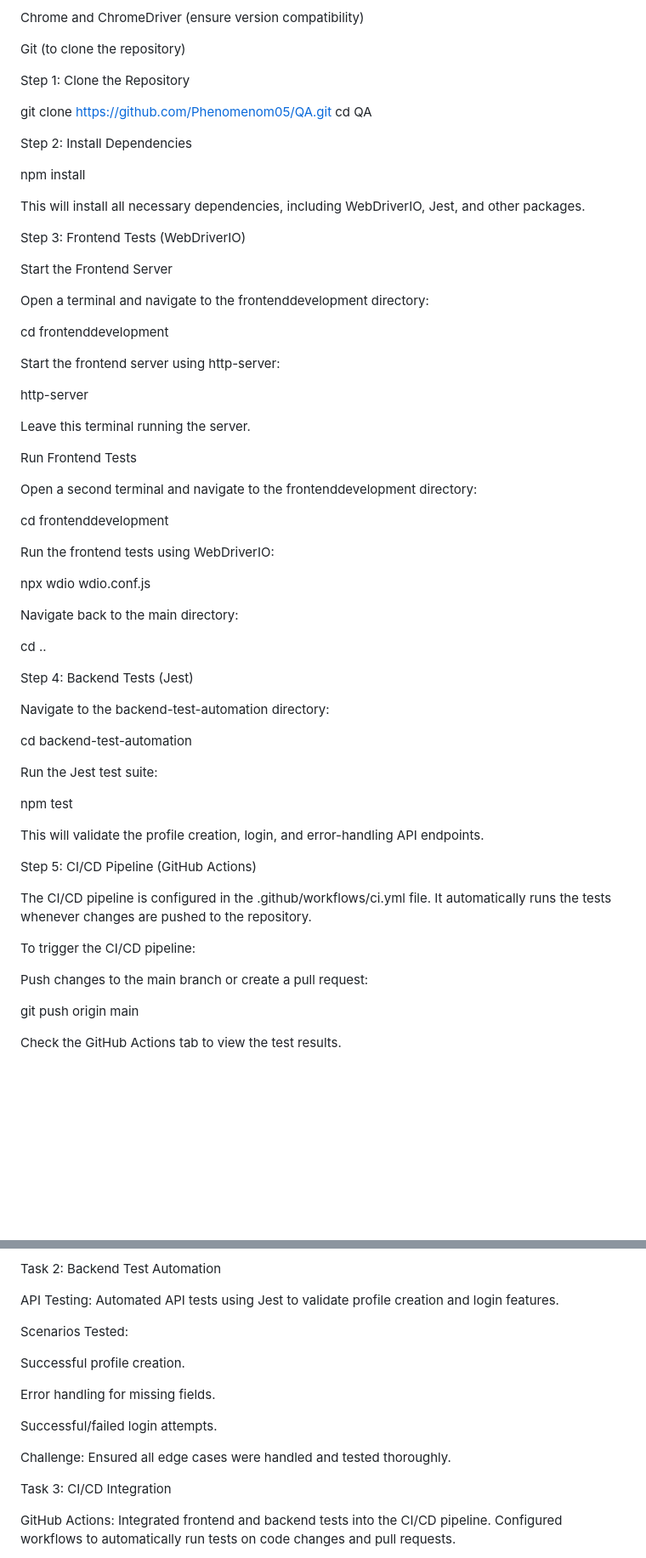
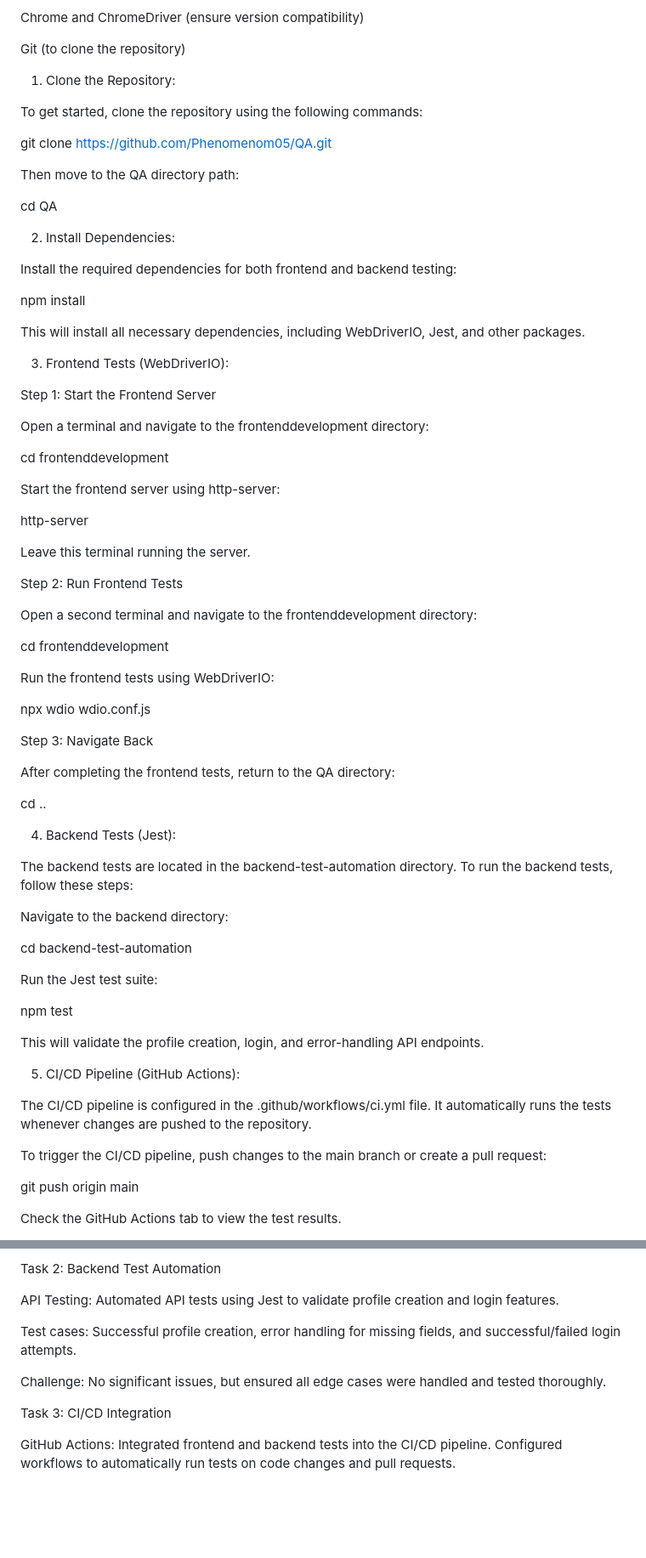
Before and after one commit to Phenomenom05/QA, a Markdown page: README.md, 2 parts joined by grey strips. Shown at 85% size. Drawn GitHub-style; blank space fills up the shorter version.

```diff
--- a/README.md
+++ b/README.md
@@ -44,20 +44,27 @@ Chrome and ChromeDriver (ensure version compatibility)
 
 Git (to clone the repository)
 
-Step 1: Clone the Repository
+1. Clone the Repository:
+
+To get started, clone the repository using the following commands:
 
 git clone https://github.com/Phenomenom05/QA.git
+
+Then move to the QA directory path:
+
 cd QA
 
-Step 2: Install Dependencies
+2. Install Dependencies:
+
+Install the required dependencies for both frontend and backend testing:
 
 npm install
 
 This will install all necessary dependencies, including WebDriverIO, Jest, and other packages.
 
-Step 3: Frontend Tests (WebDriverIO)
+3. Frontend Tests (WebDriverIO):
 
-Start the Frontend Server
+Step 1: Start the Frontend Server
 
 Open a terminal and navigate to the frontenddevelopment directory:
 
@@ -69,7 +76,7 @@ http-server
 
 Leave this terminal running the server.
 
-Run Frontend Tests
+Step 2: Run Frontend Tests
 
 Open a second terminal and navigate to the frontenddevelopment directory:
 
@@ -79,13 +86,17 @@ Run the frontend tests using WebDriverIO:
 
 npx wdio wdio.conf.js
 
-Navigate back to the main directory:
+Step 3: Navigate Back
+
+After completing the frontend tests, return to the QA directory:
 
 cd ..
 
-Step 4: Backend Tests (Jest)
+4. Backend Tests (Jest):
 
-Navigate to the backend-test-automation directory:
+The backend tests are located in the backend-test-automation directory. To run the backend tests, follow these steps:
+
+Navigate to the backend directory:
 
 cd backend-test-automation
 
@@ -95,13 +106,11 @@ npm test
 
 This will validate the profile creation, login, and error-handling API endpoints.
 
-Step 5: CI/CD Pipeline (GitHub Actions)
+5. CI/CD Pipeline (GitHub Actions):
 
 The CI/CD pipeline is configured in the .github/workflows/ci.yml file. It automatically runs the tests whenever changes are pushed to the repository.
 
-To trigger the CI/CD pipeline:
-
-Push changes to the main branch or create a pull request:
+To trigger the CI/CD pipeline, push changes to the main branch or create a pull request:
 
 git push origin main
 
@@ -137,15 +146,9 @@ Task 2: Backend Test Automation
 
 API Testing: Automated API tests using Jest to validate profile creation and login features.
 
-Scenarios Tested:
+Test cases: Successful profile creation, error handling for missing fields, and successful/failed login attempts.
 
-Successful profile creation.
-
-Error handling for missing fields.
-
-Successful/failed login attempts.
-
-Challenge: Ensured all edge cases were handled and tested thoroughly.
+Challenge: No significant issues, but ensured all edge cases were handled and tested thoroughly.
 
 Task 3: CI/CD Integration
 
```
Also changed, not shown: other parts of README.md (+1 -1 lines).
